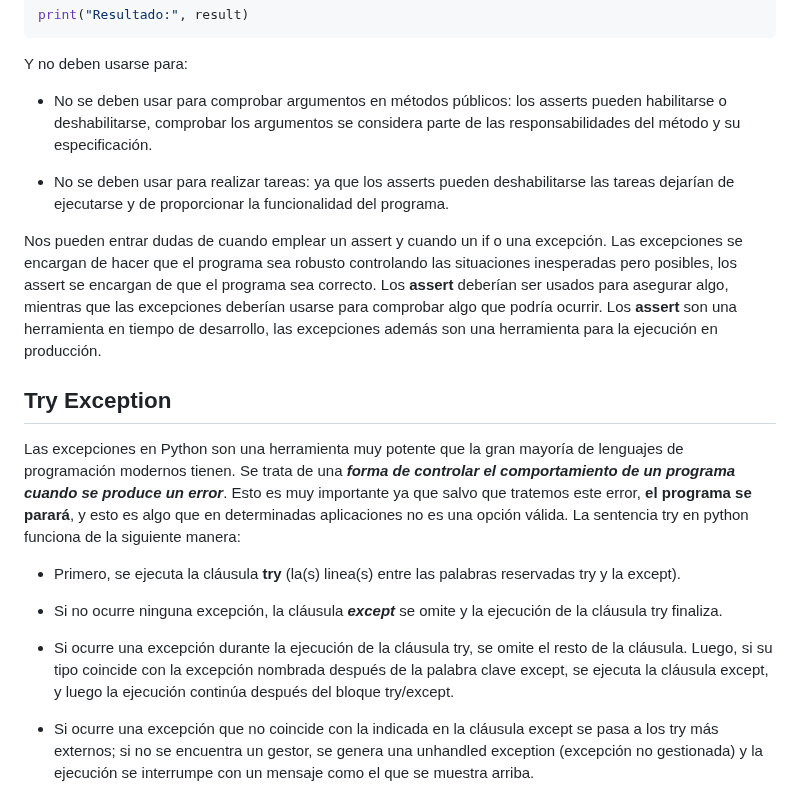
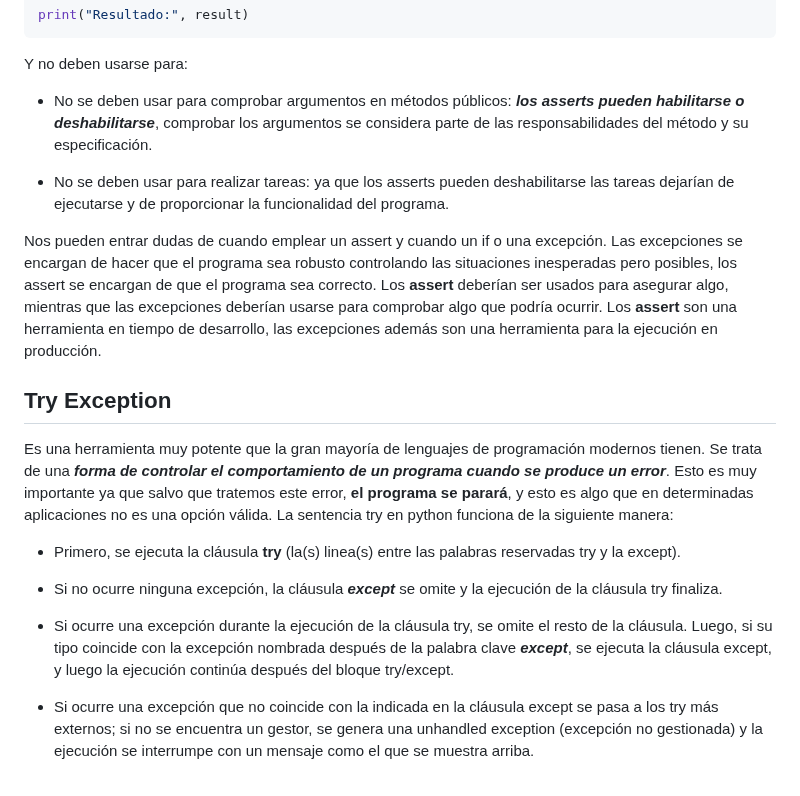
Before and after one commit to EfrainRP/Compu_Tolerante_a_Fallas, a Markdown page: Otras herramientas para manejar errores/README.md, the part around one of its changes. GitHub-like rendering.

```diff
--- a/Otras herramientas para manejar errores/README.md
+++ b/Otras herramientas para manejar errores/README.md
@@ -83,7 +83,7 @@ print("Resultado:", result)
 
 Y no deben usarse para:
 
-- No se deben usar para comprobar argumentos en métodos públicos: los asserts pueden habilitarse o deshabilitarse, comprobar los argumentos se considera parte de las responsabilidades del método y su especificación.
+- No se deben usar para comprobar argumentos en métodos públicos: ***los asserts pueden habilitarse o deshabilitarse***, comprobar los argumentos se considera parte de las responsabilidades del método y su especificación.
 
 - No se deben usar para realizar tareas: ya que los asserts pueden deshabilitarse las tareas dejarían de ejecutarse y de proporcionar la funcionalidad del programa.
 
@@ -91,13 +91,13 @@ Nos pueden entrar dudas de cuando emplear un assert y cuando un if o una excepci
 
 ## Try Exception
 
-Las excepciones en Python son una herramienta muy potente que la gran mayoría de lenguajes de programación modernos tienen. Se trata de una ***forma de controlar el comportamiento de un programa cuando se produce un error***. Esto es muy importante ya que salvo que tratemos este error, **el programa se parará**, y esto es algo que en determinadas aplicaciones no es una opción válida. La sentencia try en python funciona de la siguiente manera:
+Es una herramienta muy potente que la gran mayoría de lenguajes de programación modernos tienen. Se trata de una ***forma de controlar el comportamiento de un programa cuando se produce un error***. Esto es muy importante ya que salvo que tratemos este error, **el programa se parará**, y esto es algo que en determinadas aplicaciones no es una opción válida. La sentencia try en python funciona de la siguiente manera:
 
 - Primero, se ejecuta la cláusula **try** (la(s) linea(s) entre las palabras reservadas try y la except).
 
 - Si no ocurre ninguna excepción, la cláusula ***except*** se omite y la ejecución de la cláusula try finaliza.
 
-- Si ocurre una excepción durante la ejecución de la cláusula try, se omite el resto de la cláusula. Luego, si su tipo coincide con la excepción nombrada después de la palabra clave except, se ejecuta la cláusula except, y luego la ejecución continúa después del bloque try/except.
+- Si ocurre una excepción durante la ejecución de la cláusula try, se omite el resto de la cláusula. Luego, si su tipo coincide con la excepción nombrada después de la palabra clave ***except***, se ejecuta la cláusula except, y luego la ejecución continúa después del bloque try/except.
 
 - Si ocurre una excepción que no coincide con la indicada en la cláusula except se pasa a los try más externos; si no se encuentra un gestor, se genera una unhandled exception (excepción no gestionada) y la ejecución se interrumpe con un mensaje como el que se muestra arriba.
 
```
Also changed, not shown: other parts of Otras herramientas para manejar errores/README.md (+2 -1 lines).
